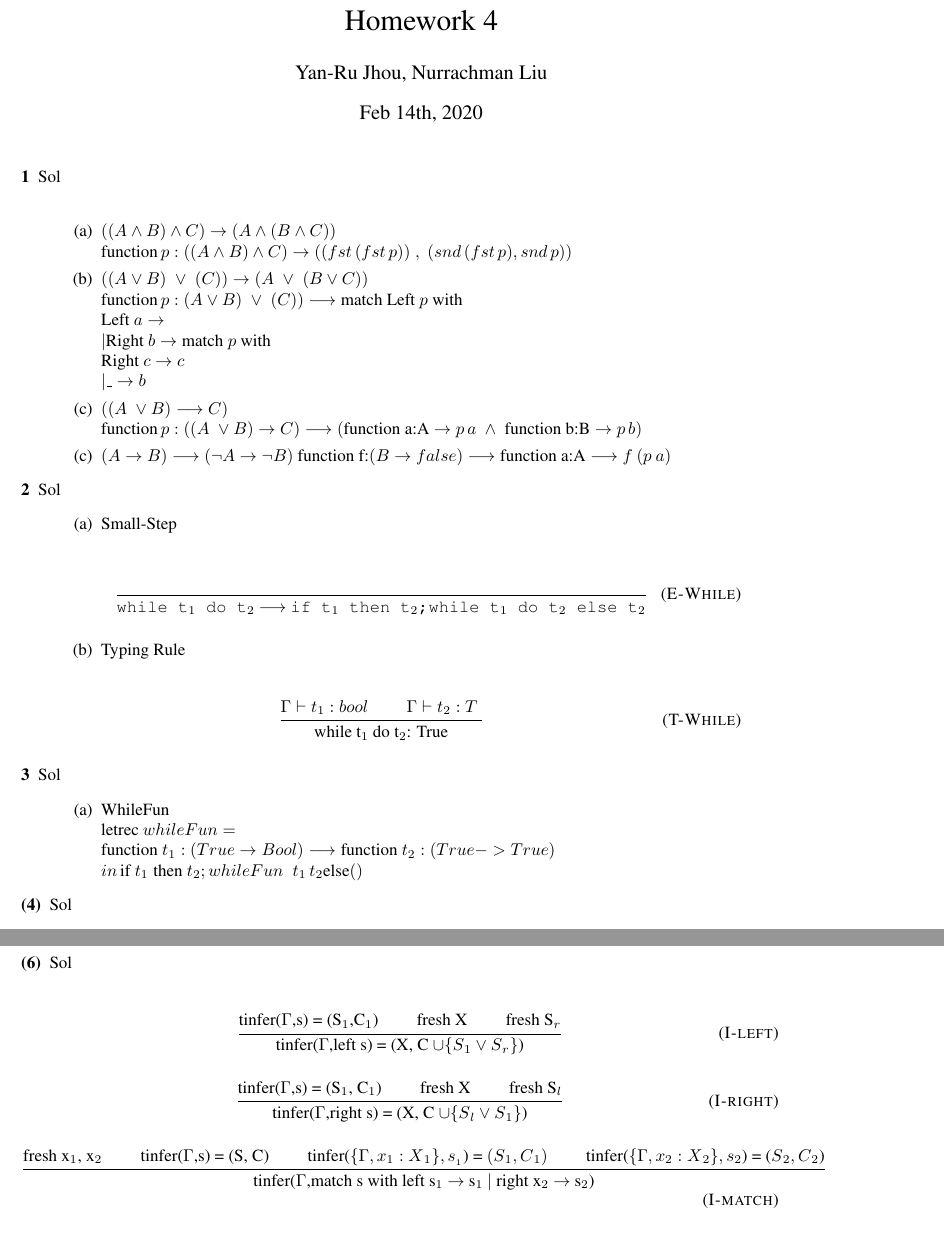
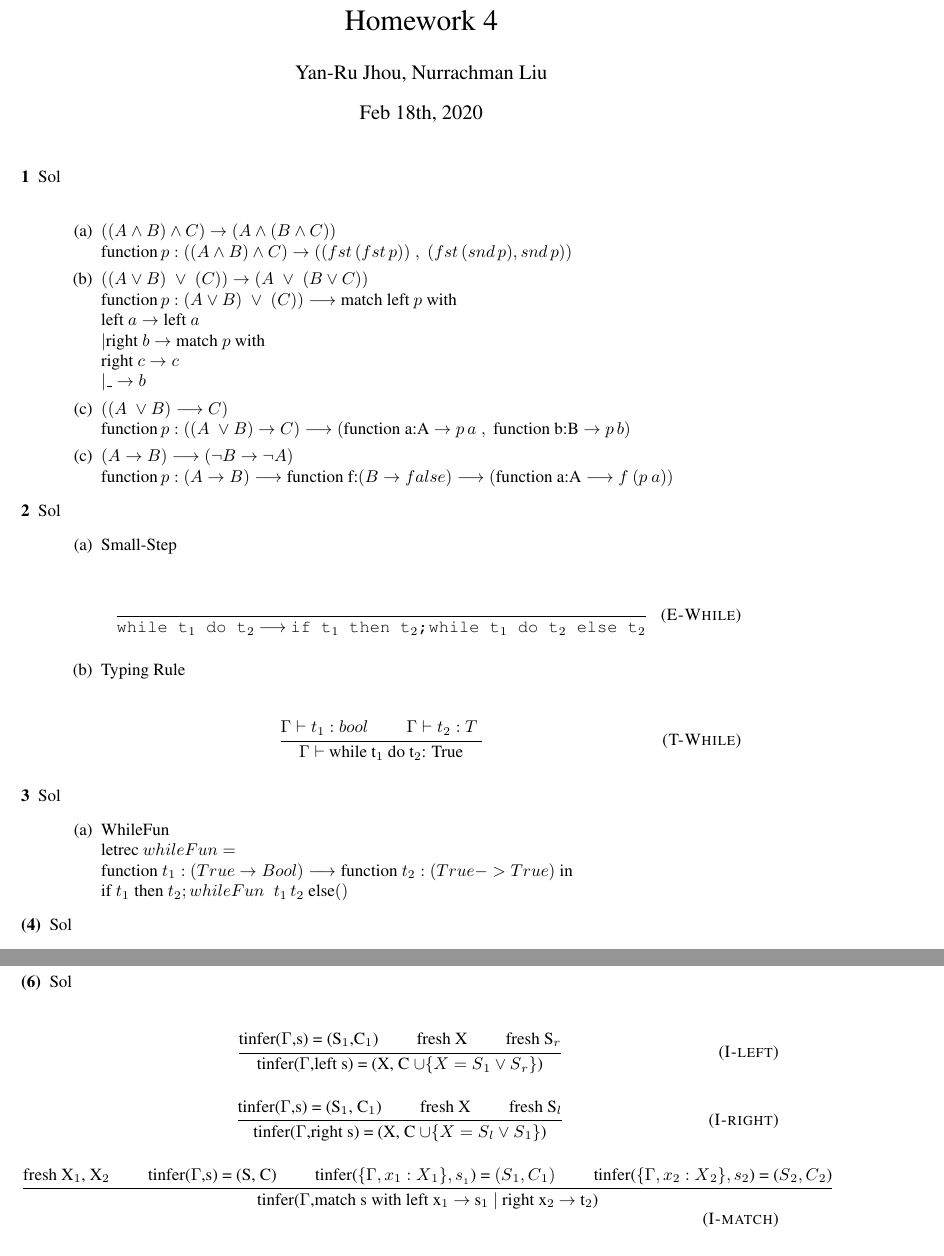
Before and after one commit to ruchou/CS231, a LaTeX problem sheet (Homeworks/Homework4/hw4.tex): two parts of pages 1 and 3 of 3, joined at a grey line, cut so that both start at the same text. Compiled offline with pdfLaTeX.

Commit message:
fix problem 1 add explanation in q4 b fix typo in q6

```diff
--- a/Homeworks/Homework4/hw4.tex
+++ b/Homeworks/Homework4/hw4.tex
@@ -25,7 +25,7 @@
 
 \author{Yan-Ru Jhou, Nurrachman Liu}
 
-\date{Feb 14th, 2020}
+\date{Feb 18th, 2020}
 
 \begin{document}
 
@@ -35,13 +35,13 @@
         \item[1]{Sol}\\
             \begin{enumerate}
                 \item[(a)] { $((A \wedge B) \wedge C) \rightarrow ( A \wedge ( B \wedge C) )$}\\
-                    $ \text{function}\, p:((A \wedge B) \wedge C) \rightarrow ( (fst\,(fst\,p))\; , \; (snd\,(fst\,p) , snd\, p) ) $
+                    $ \text{function}\, p:((A \wedge B) \wedge C) \rightarrow ( (fst\,(fst\,p))\; , \; (fst\,(snd\,p) , snd\, p) ) $
                 \item[(b)] {$((A \vee B)\; \vee \; (C))  \rightarrow ( A \; \vee \; (B \vee C))$ }\\
-                    $\text{function}\, p:(A \vee B)\; \vee \; (C))  \longrightarrow  \text{match } \text{Left } p \text{ with} \\ \text{Left } a \rightarrow \\ | \text{Right } b \rightarrow \text{match } p \text{ with} \\ ~~~~~\text{Right } c \rightarrow c \\  ~~~~~|\text{\_} \rightarrow b $
+                    $\text{function}\, p:(A \vee B)\; \vee \; (C))  \longrightarrow  \text{match } \text{left } p \text{ with} \\ \text{left } a \rightarrow \text{left } a \\ | \text{right } b \rightarrow \text{match } p \text{ with} \\ ~~~~~\text{right } c \rightarrow c \\  ~~~~~|\text{\_} \rightarrow b $
                 \item[(c)]{$((A \; \vee B) \longrightarrow C)$}\\
-                    $\text{function}\, p:((A \; \vee B) \rightarrow C) \longrightarrow (\text{function a:A} \rightarrow p \, a \; \wedge\; \text{function b:B}\rightarrow p \, b )$
-                \item[(c)] {$(A \rightarrow B) \longrightarrow (\neg A \rightarrow \neg B)$}
-                    $\text{function f:}(B \rightarrow false) \longrightarrow \text{function a:A} \longrightarrow f\: (p\: a)$
+                    $\text{function}\, p:((A \; \vee B) \rightarrow C) \longrightarrow (\text{function a:A} \rightarrow p \, a \; , \; \text{function b:B}\rightarrow p \, b )$
+                \item[(c)] {$(A \rightarrow B) \longrightarrow (\neg B \rightarrow \neg A)$}\\
+                    $\text{function}\,p:(A \rightarrow B ) \longrightarrow \text{function f:}(B \rightarrow false) \longrightarrow (\text{function a:A} \longrightarrow f\: (p\: a))$
             \end{enumerate}
         \item [2]{Sol}
             \begin{enumerate}
@@ -49,12 +49,12 @@
                     \inferax{E-While}{\step{while t${_1}$ do t${_2}$}{if t${_1}$ then t${_2}$;while t${_1}$ do t${_2}$ else t${_2}$}}
                 \item[(b)]{Typing Rule} \\
                 \inferrule{T-While}{$\Gamma \vdash t_1 : bool$ \andalso $\Gamma \vdash t_2:T$ }
-                {while t${_1}$ do t${_2}$: True}
+                {$\Gamma \vdash$ while t${_1}$ do t${_2}$: True}
             \end{enumerate}
         \item[3]{Sol}
             \begin{enumerate}
                 \item [(a)]{WhileFun}\\
-                    $\text{letrec}\: whileFun = \\ \text{function }t{_1}:(True \rightarrow Bool) \longrightarrow \text{function }t{_2}:(True -> True) \\ in \, \text{if } t_1 \; \text{then } t_2; whileFun \;\; t_1\,t_2 \text{else} ()$
+                    $\text{letrec}\: whileFun = \\ \text{function }t{_1}:(True \rightarrow Bool) \longrightarrow \text{function }t{_2}:(True -> True)  \text{ in}\\ \, \text{if } t_1 \; \text{then } t_2; whileFun \;\; t_1\,t_2 \text{ else} ()$
             \end{enumerate}
         \item[(4)]{Sol}
             \begin{enumerate}
@@ -106,12 +106,12 @@ type 'a tree =
             \end{enumerate}
         \item[(6)]{Sol} \\
             \inferrule{I-left}{tinfer($\Gamma$,s) = (S${_1}$,C${_1}$) \andalso fresh X \andalso fresh S${_r}$}
-            {tinfer($\Gamma$,left s) = (X, C $\cup \{ S{_1} \vee S{_r}  \}$)}
+            {tinfer($\Gamma$,left s) = (X, C $\cup \{ X=S{_1} \vee S{_r}  \}$)}
             \inferrule{I-right}{tinfer($\Gamma$,s) = (S${_1}$, C${_1}$) \andalso fresh X \andalso fresh S${_l}$}
-            {tinfer($\Gamma$,right s) = (X, C $\cup \{ S{_l} \vee S{_1} \}$)}
+            {tinfer($\Gamma$,right s) = (X, C $\cup \{ X=S{_l} \vee S{_1} \}$)}
             \inferrule{I-match}
-            {fresh x${_1}$, x${_2}$ \andalso tinfer($\Gamma$,s) = (S, C) \andalso tinfer($\{ \Gamma, x{_1}:X{_1} \} , s_{_1}$) = $(S{_1}, C{_1})$ \andalso tinfer($\{\Gamma, x{_2}:X{_2}\},s_{2}$) = ($S{_2},C{_2}$)}
-            {tinfer($\Gamma$,match s with left s${_1}$ $\rightarrow$ s${_1}$ $|$ right x${_2}$ $\rightarrow$ s${_2}$)} = $(X, C \cup C{_2} \cup C{_3} \cup \{ S{_1} = S{_2}, S = S{_1} \vee S{_2} \} )$
+            {fresh X${_1}$, X${_2}$ \andalso tinfer($\Gamma$,s) = (S, C) \andalso tinfer($\{ \Gamma, x{_1}:X{_1} \} , s_{_1}$) = $(S{_1}, C{_1})$ \andalso tinfer($\{\Gamma, x{_2}:X{_2}\},s_{2}$) = ($S{_2},C{_2}$)}
+            {tinfer($\Gamma$,match s with left x${_1}$ $\rightarrow$ s${_1}$ $|$ right x${_2}$ $\rightarrow$ t${_2}$)} = $(X, C \cup C{_2} \cup C{_3} \cup \{ S{_1} = S{_2}, S = S{_1} \vee S{_2} \} )$
     \end{description}
 
 %    \section{Language of Booleans and Integers}
```
Also changed, not shown: Homeworks/Homework4/hw4.tex (2 more changed lines).
